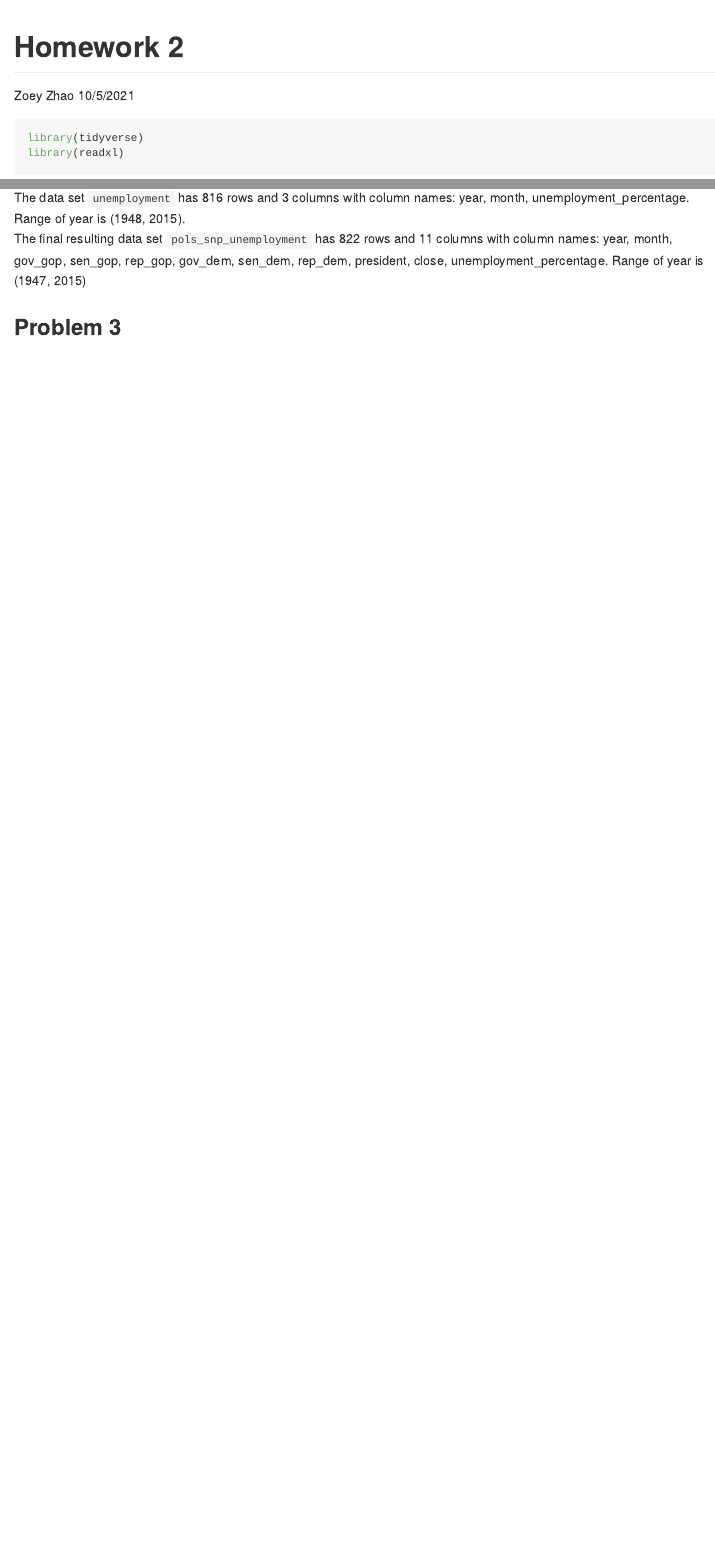
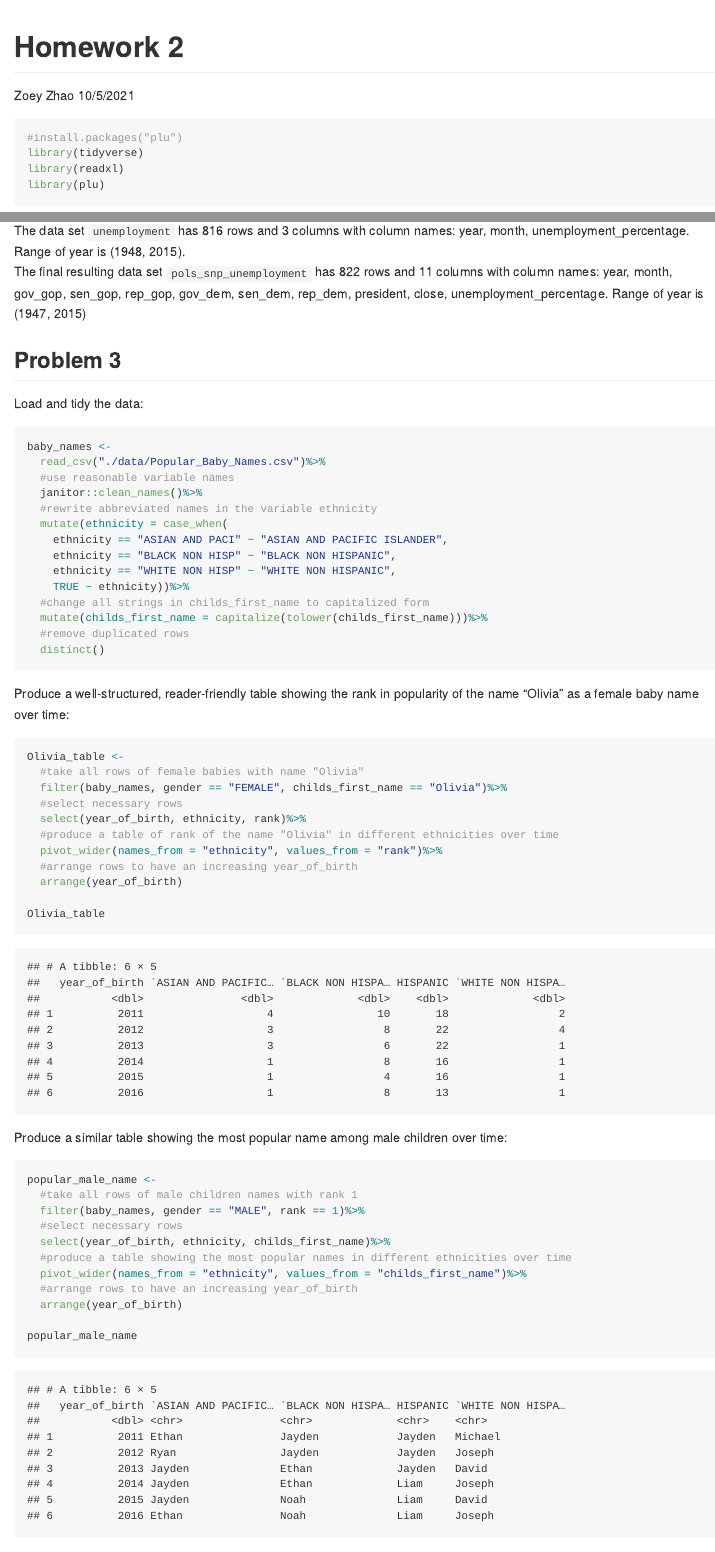
Before and after one commit to Zoey2899/p8105_hw2_zz2899, an R Markdown document (p8105_hw2_zz2899.Rmd): the page in a window 1100 px wide, from its top, and a second part further down, joined at a grey line. The pictures show the output file p8105_hw2_zz2899.md that the author committed with the source, drawn offline in the style of GitHub.

Commit message:
Problem 3: read and tidy the Popular_Baby_Names.csv dataset and generate two tables.

````diff
--- a/p8105_hw2_zz2899.Rmd
+++ b/p8105_hw2_zz2899.Rmd
@@ -5,8 +5,10 @@ date: "10/5/2021"
 output: github_document
 ---
 ```{r, message=FALSE}
+#install.packages("plu")
 library(tidyverse)
 library(readxl)
+library(plu)
 ```
 
 ## Problem 1
@@ -120,3 +122,48 @@ The data set `unemployment` has `r nrow(unemployment)` rows and `r ncol(unemploy
 The final resulting data set `pols_snp_unemployment` has `r nrow(pols_snp_unemployment)` rows and `r ncol(pols_snp_unemployment)` columns with column names: `r names(pols_snp_unemployment)`. Range of year is (`r range(pull(pols_snp_unemployment, year))`)
 
 ## Problem 3
+Load and tidy the data:
+```{r message=FALSE}
+baby_names <-
+  read_csv("./data/Popular_Baby_Names.csv")%>%
+  #use reasonable variable names
+  janitor::clean_names()%>%
+  #rewrite abbreviated names in the variable ethnicity
+  mutate(ethnicity = case_when(
+    ethnicity == "ASIAN AND PACI" ~ "ASIAN AND PACIFIC ISLANDER",
+    ethnicity == "BLACK NON HISP" ~ "BLACK NON HISPANIC",
+    ethnicity == "WHITE NON HISP" ~ "WHITE NON HISPANIC",
+    TRUE ~ ethnicity))%>%
+  #change all strings in childs_first_name to capitalized form
+  mutate(childs_first_name = capitalize(tolower(childs_first_name)))%>%
+  #remove duplicated rows
+  distinct()
+```
+
+Produce a well-structured, reader-friendly table showing the rank in popularity of the name “Olivia” as a female baby name over time:
+```{r message=FALSE}
+Olivia_table <-
+  #take all rows of female babies with name "Olivia"
+  filter(baby_names, gender == "FEMALE", childs_first_name == "Olivia")%>%
+  #select necessary rows
+  select(year_of_birth, ethnicity, rank)%>%
+  #produce a table of rank of the name "Olivia" in different ethnicities over time
+  pivot_wider(names_from = "ethnicity", values_from = "rank")%>%
+  #arrange rows to have an increasing year_of_birth
+  arrange(year_of_birth)
+
+Olivia_table
+```
+Produce a similar table showing the most popular name among male children over time:
+```{r message=FALSE}
+popular_male_name <-
+  #take all rows of male children names with rank 1
+  filter(baby_names, gender == "MALE", rank == 1)%>%
+  #select necessary rows
+  select(year_of_birth, ethnicity, childs_first_name)%>%
+  #produce a table showing the most popular names in different ethnicities over time
+  pivot_wider(names_from = "ethnicity", values_from = "childs_first_name")%>%
+  #arrange rows to have an increasing year_of_birth
+  arrange(year_of_birth)
+
+popular_male_name
````
Also changed, not shown: p8105_hw2_zz2899.md, p8105_hw2_zz2899.Rmd (9 more changed lines), 1 other file.
